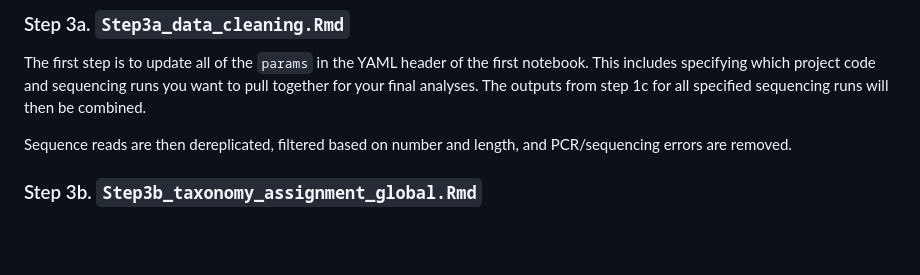
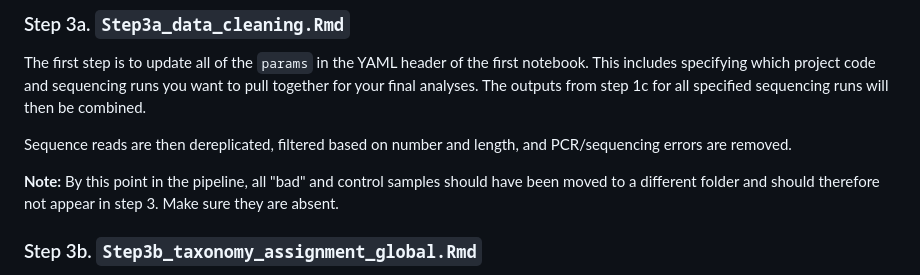
Before and after one commit to trklab-metabarcoding/obitools2-taxonomy-assignment, a Markdown page: README.md, the part around the change. Rendered like a GitHub page; blank space fills up the shorter version.

```diff
--- a/README.md
+++ b/README.md
@@ -46,6 +46,8 @@ The first step is to update all of the `params` in the YAML header of the first
 
 Sequence reads are then dereplicated, filtered based on number and length, and PCR/sequencing errors are removed.
 
+**Note:** By this point in the pipeline, all "bad" and control samples should have been moved to a different folder and should therefore not appear in step 3. Make sure they are absent.
+
 ### Step 3b. `Step3b_taxonomy_assignment_global.Rmd`
 This step assigns taxonomy to the cleaned sequences from step 3a using a global reference library. The first code chunk in this notebook requires you to specify the global reference library you would like to use to do this.
 
```
